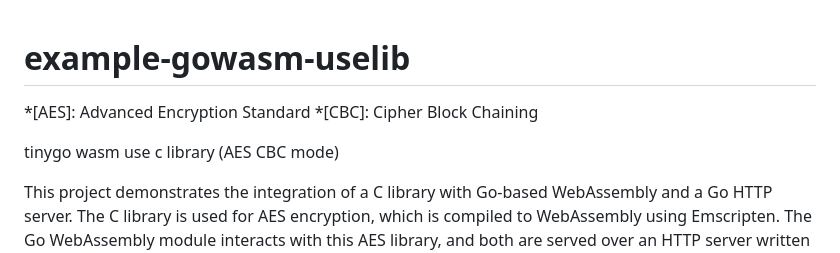
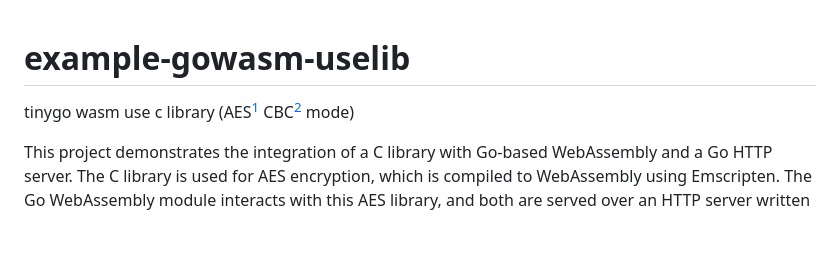
Before and after one commit to jimmy947788/gowasm-use-clib, a Markdown page: README.md, the part around one of its changes. GitHub-like rendering; blank space fills up the shorter version.

```diff
--- a/README.md
+++ b/README.md
@@ -1,9 +1,7 @@
 # example-gowasm-uselib
 
-*[AES]: Advanced Encryption Standard
-*[CBC]: Cipher Block Chaining
 
-tinygo wasm use c library (AES CBC mode)
+tinygo wasm use c library (AES[^1] CBC[^2] mode)
 
 This project demonstrates the integration of a C library with Go-based WebAssembly and a Go HTTP server. The C library is used for AES encryption, which is compiled to WebAssembly using Emscripten. The Go WebAssembly module interacts with this AES library, and both are served over an HTTP server written in Go.
 
```
Also changed, not shown: other parts of README.md (+4 -0 lines).
